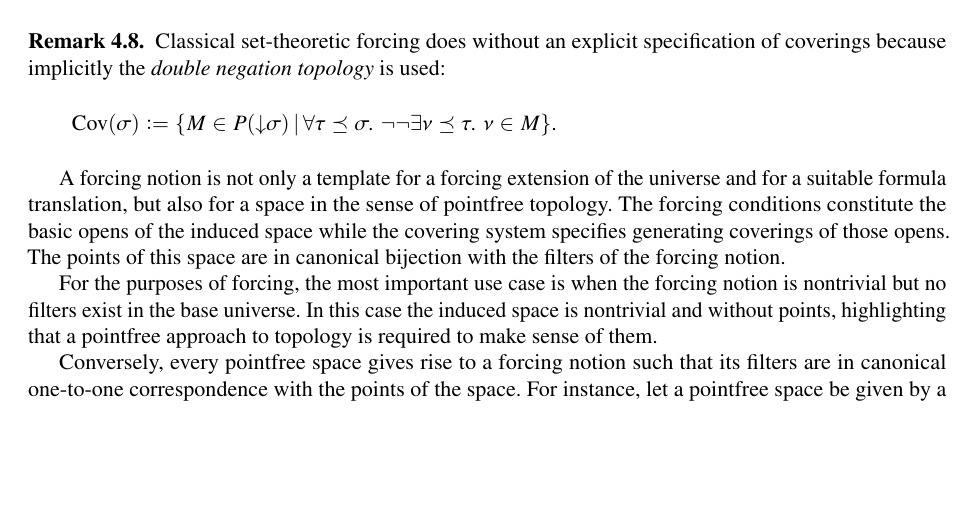
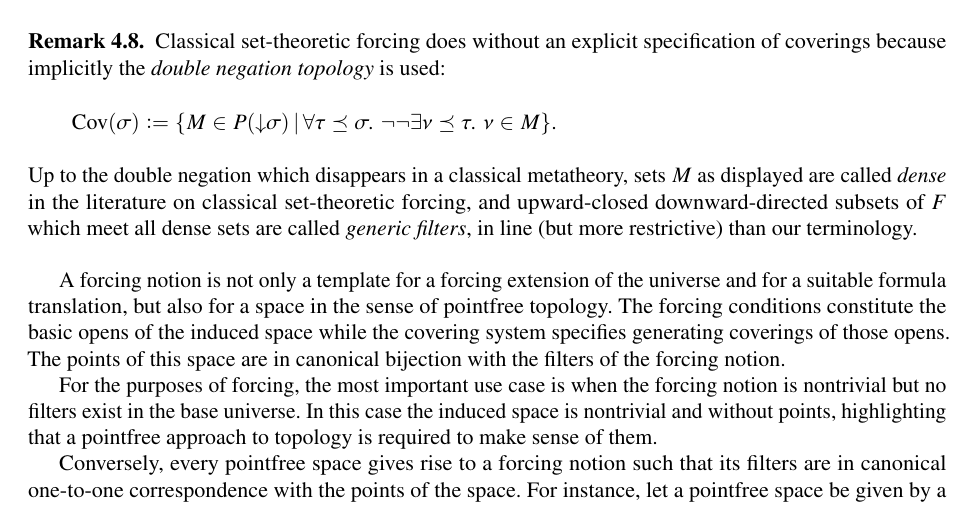
Before and after one commit to iblech/constructive-maximal-ideals, a LaTeX document (extended.tex): part of page 16 of 27, cut so that both start at the same text, the shorter picture padded with empty space. Compiled offline with pdfLaTeX; a missing font is replaced by an installed copy or a similar font; a LaTeX package or settings file that is missing is left out.

Commit message:
Connection with classical generic filters

```diff
--- a/extended.tex
+++ b/extended.tex
@@ -1336,12 +1336,11 @@ does without an explicit specification of coverings because implicitly the
 \[ \Cov(\sigma) \defeq \{ M \in P({\downarrow}\sigma) \,|\,
   \forall \tau \preceq \sigma\_ \neg\neg \exists \nu \preceq \tau\_ \nu \in M
   \}. \]
-% xxx: not quite correct(?), need atomless(?)
-% Up to the double negation which disappears in a classical metatheory, sets~$M$ as displayed are called
-% \emph{dense} in the literature on classical set-theoretic forcing, and
-% upward-closed downward-directed subsets of~$F$ which meet all dense sets are
-% called \emph{generic filters}, in line (but more restrictive) than our
-% terminology.
+Up to the double negation which disappears in a classical metatheory, sets~$M$ as displayed are called
+\emph{dense} in the literature on classical set-theoretic forcing, and
+upward-closed downward-directed subsets of~$F$ which meet all dense sets are
+called \emph{generic filters}, in line (but more restrictive) than our
+terminology.
 \end{remark}
 
 A forcing notion is not only a template for a forcing extension of the universe and
```
Also changed, not shown: extended.tex (2 more changed lines).
